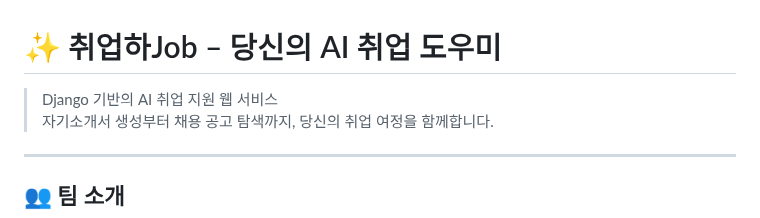
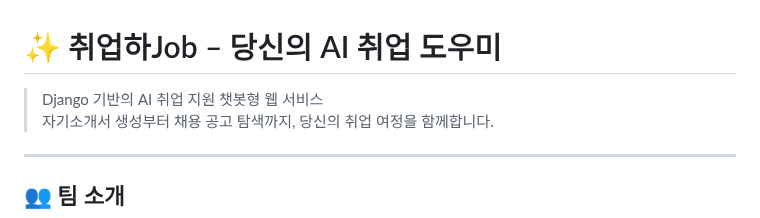
Before and after one commit to SKNETWORKS-FAMILY-AICAMP/skn15-4th-2team, a Markdown page: README.md, the part around the change. Rendered like a GitHub page.

```diff
--- a/README.md
+++ b/README.md
@@ -1,6 +1,6 @@
 # ✨ 취업하Job – 당신의 AI 취업 도우미
 
-> Django 기반의 AI 취업 지원 웹 서비스
+> Django 기반의 AI 취업 지원 챗봇형 웹 서비스
 > 자기소개서 생성부터 채용 공고 탐색까지, 당신의 취업 여정을 함께합니다.
 
 ---
```
